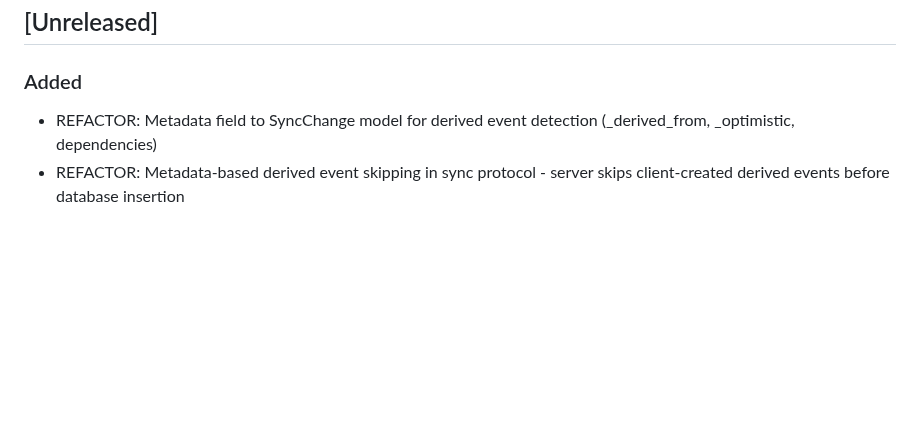
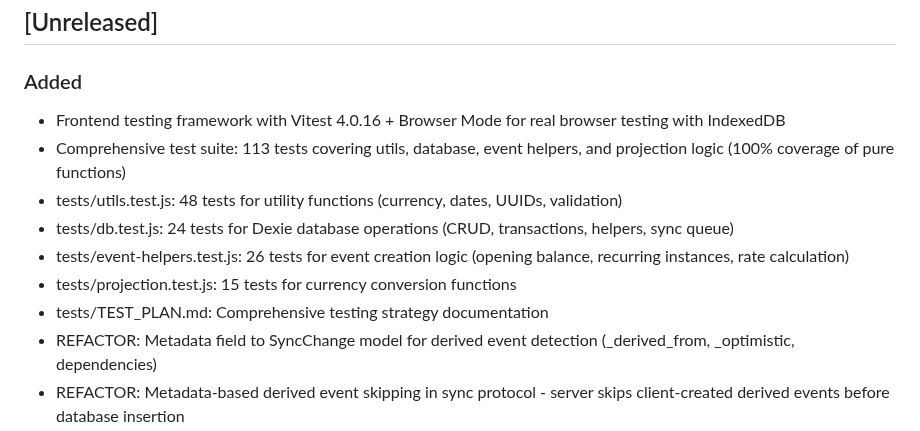
Before and after one commit to edwardselby/chaptr, a Markdown page: CHANGELOG.md, the part around the change. Drawn GitHub-style; blank space fills up the shorter version.

Commit message:
Docs: Update CHANGELOG with frontend testing framework additions

```diff
--- a/CHANGELOG.md
+++ b/CHANGELOG.md
@@ -8,6 +8,13 @@ and this project adheres to [Semantic Versioning](https://semver.org/spec/v2.0.0
 ## [Unreleased]
 
 ### Added
+- Frontend testing framework with Vitest 4.0.16 + Browser Mode for real browser testing with IndexedDB
+- Comprehensive test suite: 113 tests covering utils, database, event helpers, and projection logic (100% coverage of pure functions)
+- tests/utils.test.js: 48 tests for utility functions (currency, dates, UUIDs, validation)
+- tests/db.test.js: 24 tests for Dexie database operations (CRUD, transactions, helpers, sync queue)
+- tests/event-helpers.test.js: 26 tests for event creation logic (opening balance, recurring instances, rate calculation)
+- tests/projection.test.js: 15 tests for currency conversion functions
+- tests/TEST_PLAN.md: Comprehensive testing strategy documentation
 - REFACTOR: Metadata field to SyncChange model for derived event detection (_derived_from, _optimistic, dependencies)
 - REFACTOR: Metadata-based derived event skipping in sync protocol - server skips client-created derived events before database insertion
 - REFACTOR: Same-batch update conflict skipping - updates to entities created in same sync session apply without conflict detection
```
